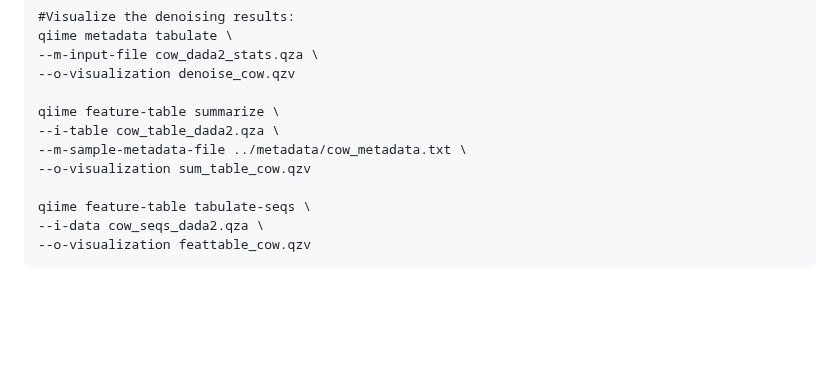
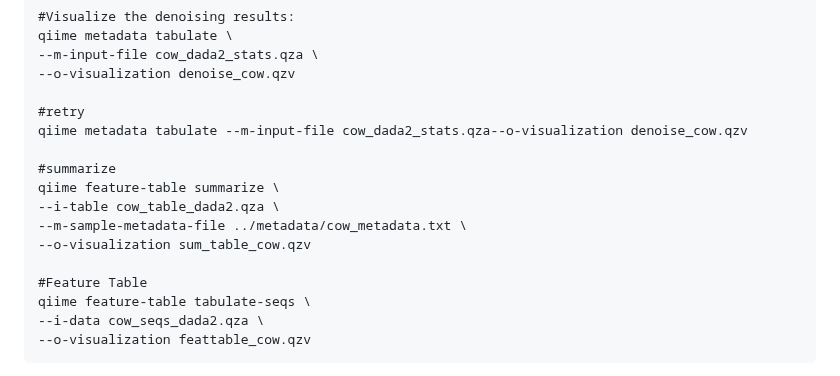
Before and after one commit to cmblanco427/ANEQ505_HW, a Markdown page: 01_homework/homework_1_PC.md, the part around the change. Drawn GitHub-style; blank space fills up the shorter version.

Commit message:
vault backup: 2026-02-19 10:40:40

```diff
--- a/01_homework/homework_1_PC.md
+++ b/01_homework/homework_1_PC.md
@@ -162,11 +162,16 @@ qiime metadata tabulate \
 --m-input-file cow_dada2_stats.qza \
 --o-visualization denoise_cow.qzv
 
+#retry
+qiime metadata tabulate --m-input-file cow_dada2_stats.qza--o-visualization denoise_cow.qzv
+
+#summarize
 qiime feature-table summarize \
 --i-table cow_table_dada2.qza \
 --m-sample-metadata-file ../metadata/cow_metadata.txt \
 --o-visualization sum_table_cow.qzv
 
+#Feature Table
 qiime feature-table tabulate-seqs \
 --i-data cow_seqs_dada2.qza \
 --o-visualization feattable_cow.qzv
```
